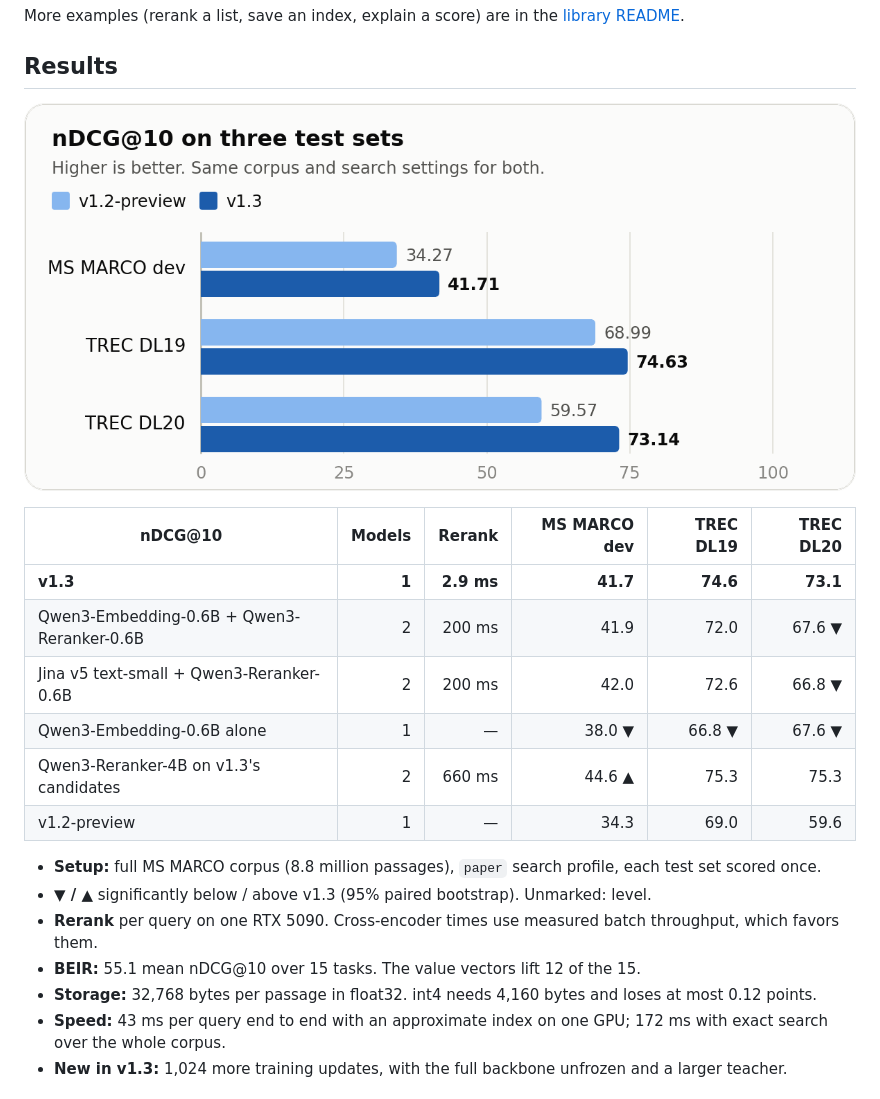
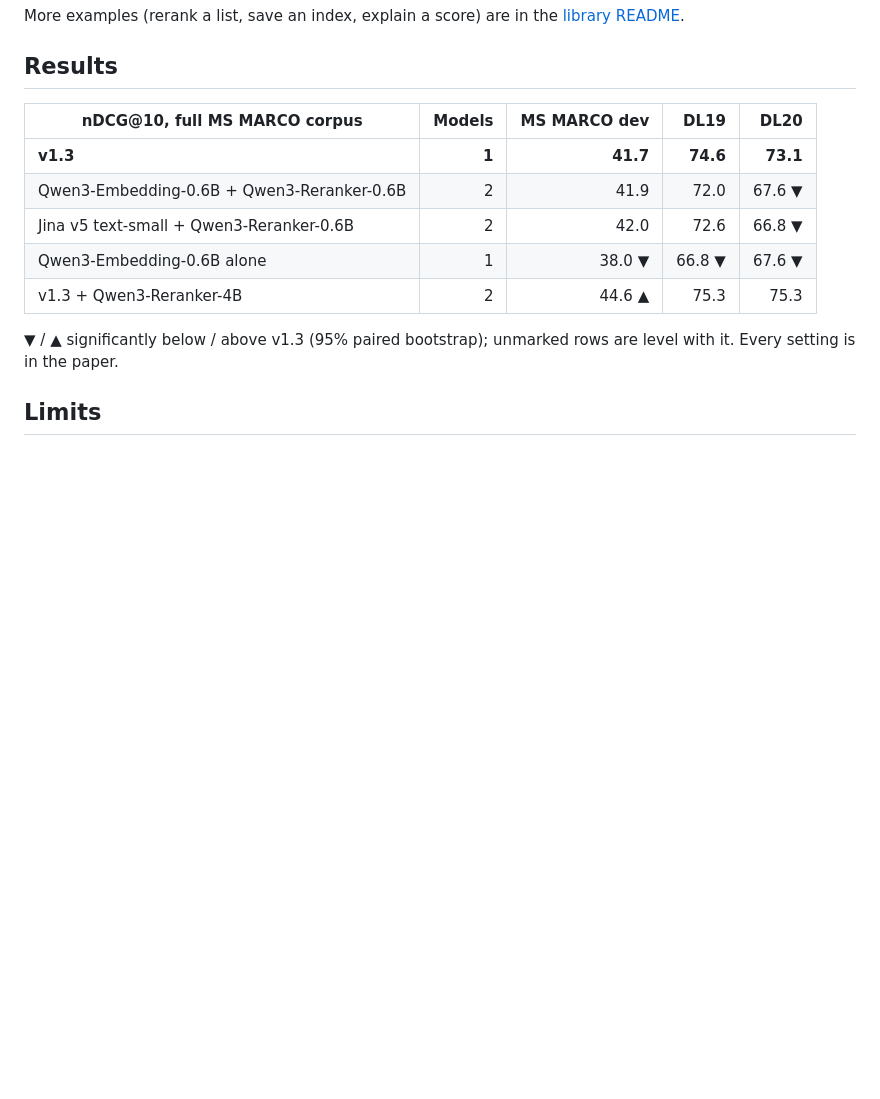
Before and after one commit to BreadBowlAI/breadbowl-embed, a Markdown page: docs/model-card-v1.3/README.md, the part around one of its changes. Rendered like a GitHub page; blank space fills up the shorter version.

```diff
--- a/docs/model-card-v1.3/README.md
+++ b/docs/model-card-v1.3/README.md
@@ -85,22 +88,15 @@ More examples (rerank a list, save an index, explain a score) are in the [librar
 
 ## Results
 
-![Bar chart of nDCG@10 on MS MARCO dev, TREC DL19 and TREC DL20. v1.3 is higher than v1.2-preview on all three. The values are in the table below.](assets/benchmarks.png)
+| nDCG@10, full MS MARCO corpus | Models | MS MARCO dev | DL19 | DL20 |
+| --- | ---: | ---: | ---: | ---: |
+| **v1.3** | **1** | **41.7** | **74.6** | **73.1** |
+| Qwen3-Embedding-0.6B + Qwen3-Reranker-0.6B | 2 | 41.9 | 72.0 | 67.6 ▼ |
+| Jina v5 text-small + Qwen3-Reranker-0.6B | 2 | 42.0 | 72.6 | 66.8 ▼ |
+| Qwen3-Embedding-0.6B alone | 1 | 38.0 ▼ | 66.8 ▼ | 67.6 ▼ |
+| v1.3 + Qwen3-Reranker-4B | 2 | 44.6 ▲ | 75.3 | 75.3 |
 
-| nDCG@10 | Models | Rerank | MS MARCO dev | TREC DL19 | TREC DL20 |
-| --- | ---: | ---: | ---: | ---: | ---: |
-| **v1.3** | **1** | **2.9 ms** | **41.7** | **74.6** | **73.1** |
-| Qwen3-Embedding-0.6B + Qwen3-Reranker-0.6B | 2 | 200 ms | 41.9 | 72.0 | 67.6 ▼ |
-| Jina v5 text-small + Qwen3-Reranker-0.6B | 2 | 200 ms | 42.0 | 72.6 | 66.8 ▼ |
-| Qwen3-Embedding-0.6B alone | 1 | — | 38.0 ▼ | 66.8 ▼ | 67.6 ▼ |
-| Qwen3-Reranker-4B on v1.3's candidates | 2 | 660 ms | 44.6 ▲ | 75.3 | 75.3 |
-| v1.2-preview | 1 | — | 34.3 | 69.0 | 59.6 |
+▼ / ▲ significantly below / above v1.3 (95% paired bootstrap); unmarked rows are level with it. Every setting is in the paper.
 
-- **Setup:** full MS MARCO corpus (8.8 million passages), `paper` search profile, each test set scored once.
-- **▼ / ▲** significantly below / above v1.3 (95% paired bootstrap). Unmarked: level.
-- **Rerank** per query on one RTX 5090. Cross-encoder times use measured batch throughput, which favors them.
-- **BEIR:** 55.1 mean nDCG@10 over 15 tasks. The value vectors lift 12 of the 15.
-- **Storage:** 32,768 bytes per passage in float32. int4 needs 4,160 bytes and loses at most 0.12 points.
-- **Speed:** 43 ms per query end to end with an approximate index on one GPU; 172 ms with exact search over the whole corpus.
-- **New in v1.3:** 1,024 more training updates, with the full backbone unfrozen and a larger teacher.
+## Limits
 
```
Also changed, not shown: other parts of docs/model-card-v1.3/README.md (+23 -43 lines), docs/model-details-v1.3.md (+5 -5 lines), docs/model-card-v1.3/assets/one-vs-two.png (added).
